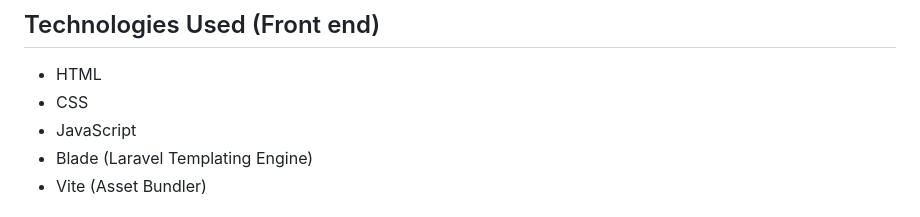
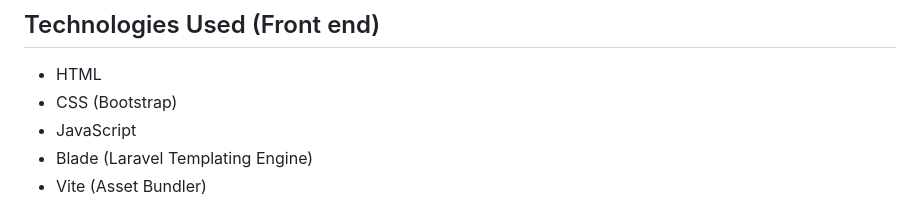
Before and after one commit to dino0320/blackjack, a Markdown page: README.md, the part around the change. Drawn GitHub-style.

```diff
--- a/README.md
+++ b/README.md
@@ -47,7 +47,7 @@ Workflow file: `.github/workflows/phpunit.yml`
 
 ## Technologies Used (Front end)
 - HTML
-- CSS
+- CSS (Bootstrap)
 - JavaScript
 - Blade (Laravel Templating Engine)
 - Vite (Asset Bundler)
```
